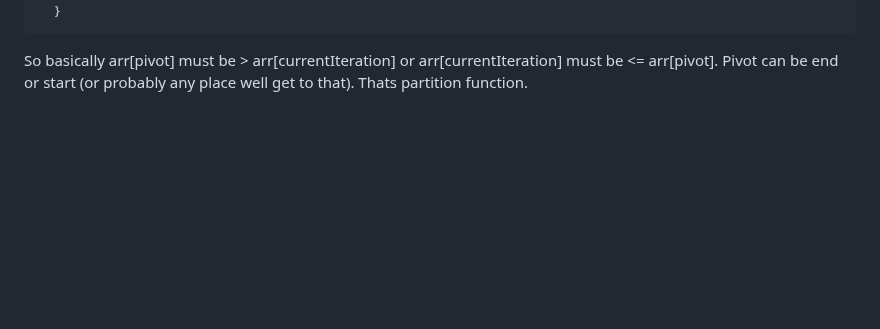
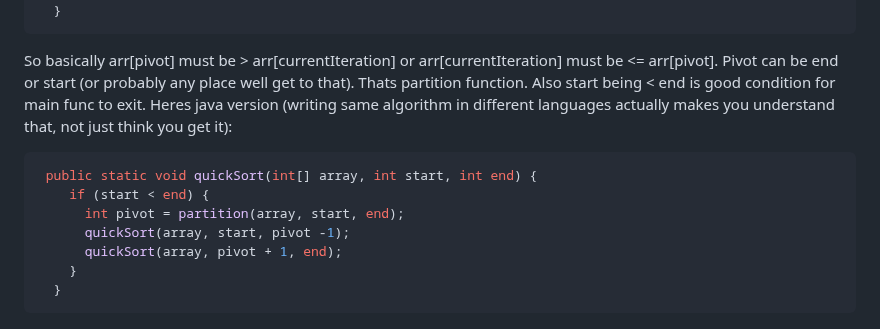
Before and after one commit to Konrad-Jalowy/mycodingnotes, a Markdown page: vanilla-js/algorithms/README.md, the part around the change. GitHub-like rendering; blank space fills up the shorter version.

````diff
--- a/vanilla-js/algorithms/README.md
+++ b/vanilla-js/algorithms/README.md
@@ -576,4 +576,14 @@ static int partition(int[] array, int start, int end) {
     return i;
   }
 ```
-So basically arr[pivot] must be > arr[currentIteration] or arr[currentIteration] must be <= arr[pivot]. Pivot can be end or start (or probably any place well get to that). Thats partition function.
+So basically arr[pivot] must be > arr[currentIteration] or arr[currentIteration] must be <= arr[pivot]. Pivot can be end or start (or probably any place well get to that). Thats partition function. </br>
+Also start being < end is good condition for main func to exit. Heres java version (writing same algorithm in different languages actually makes you understand that, not just think you get it):
+```java
+ public static void quickSort(int[] array, int start, int end) {
+    if (start < end) {
+      int pivot = partition(array, start, end);
+      quickSort(array, start, pivot -1);
+      quickSort(array, pivot + 1, end);
+    }
+  }
+```
````
